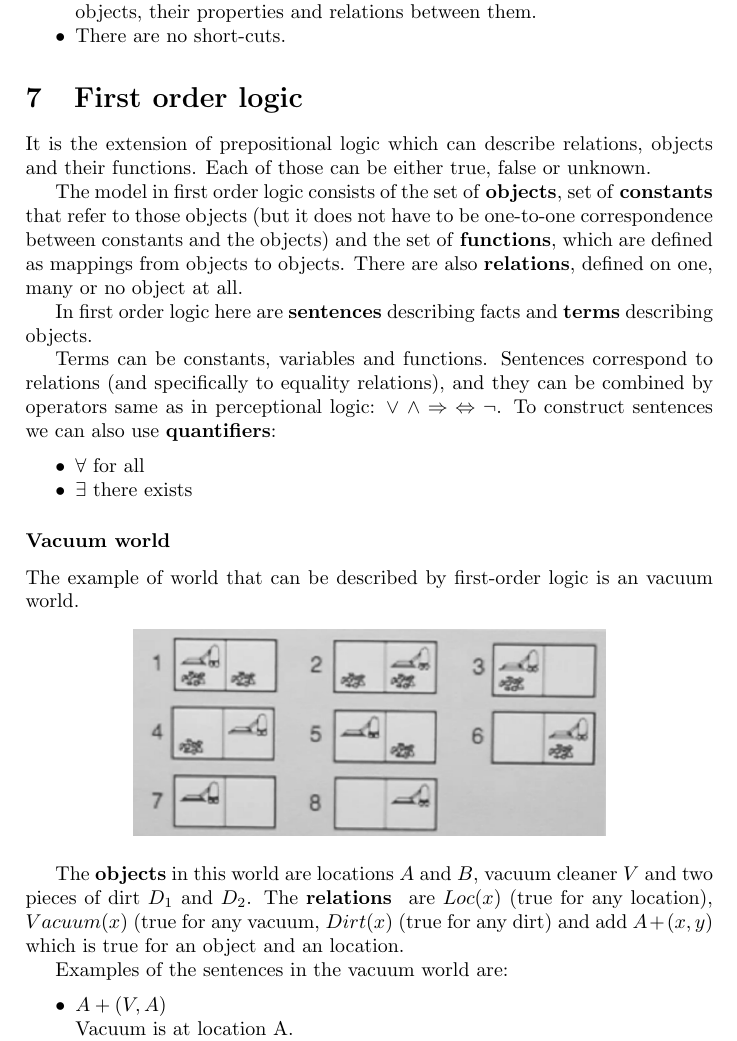
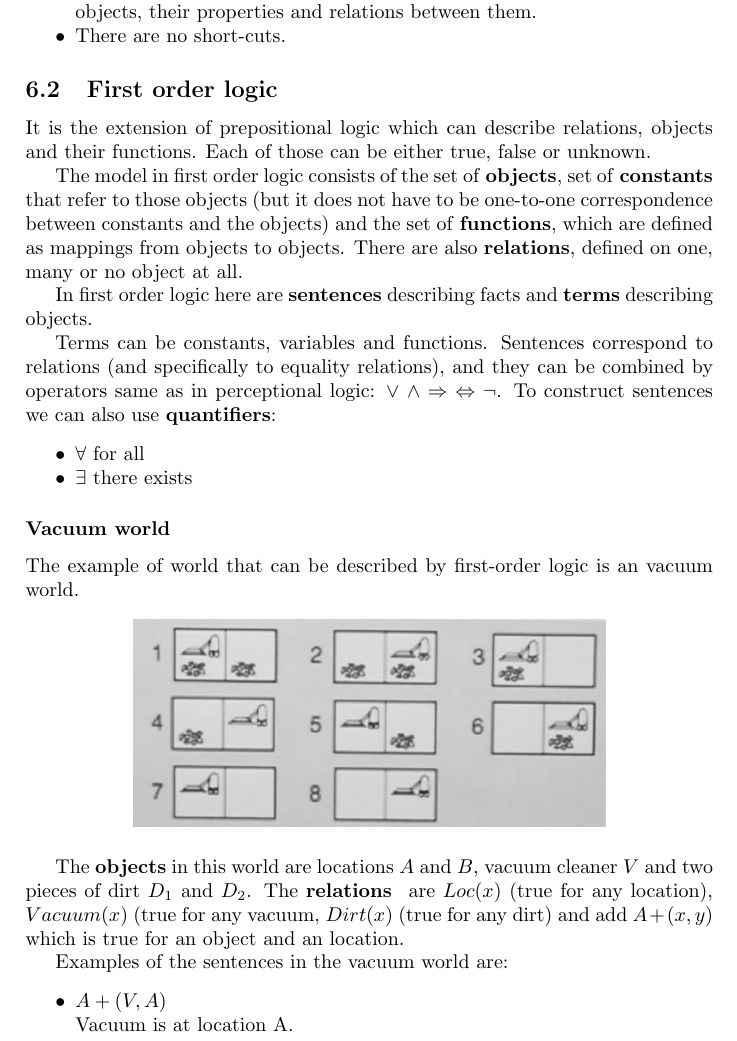
Before and after one commit to klaramalinowska/ai-class, a LaTeX document (ArtificialInteligence.tex): part of page 15 of 15, cut so that both start at the same text. Compiled offline with pdfLaTeX.

Commit message:
Corrected the sectioning of first order logic

```diff
--- a/ArtificialInteligence.tex
+++ b/ArtificialInteligence.tex
@@ -465,7 +465,7 @@ Limitations of propositional logic:\begin{itemize}
 \item There are no short-cuts.
 \end{itemize}
 
-\section{First order logic}
+\subsection{First order logic}
 
 It is the extension of prepositional logic which can describe relations, objects and their functions.  Each of those can be either true, false or unknown.
 
```
